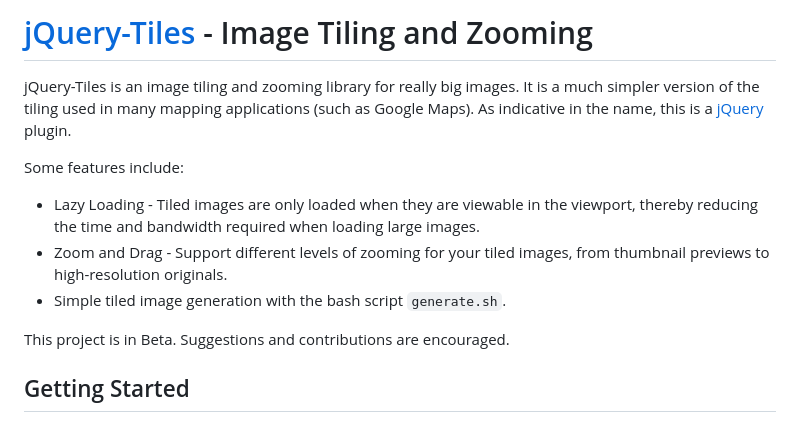
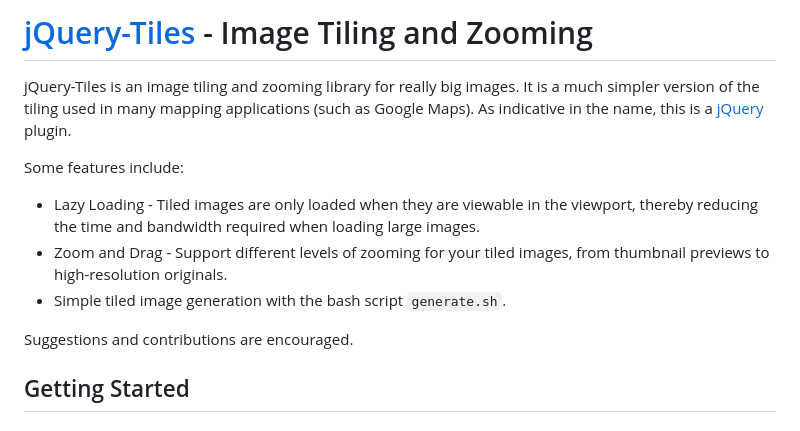
Before and after one commit to hackyon/jQuery-Tiles, a Markdown page: README.md, the part around the change printed below. Drawn GitHub-style.

````diff
--- a/README.md
+++ b/README.md
@@ -9,7 +9,7 @@ Some features include:
 * Zoom and Drag - Support different levels of zooming for your tiled images, from thumbnail previews to high-resolution originals.
 * Simple tiled image generation with the bash script ```generate.sh```.
 
-This project is in Beta. Suggestions and contributions are encouraged.
+Suggestions and contributions are encouraged.
 
 
 Getting Started
````
Also changed, not shown: other parts of README.md (+2 -2 lines).
